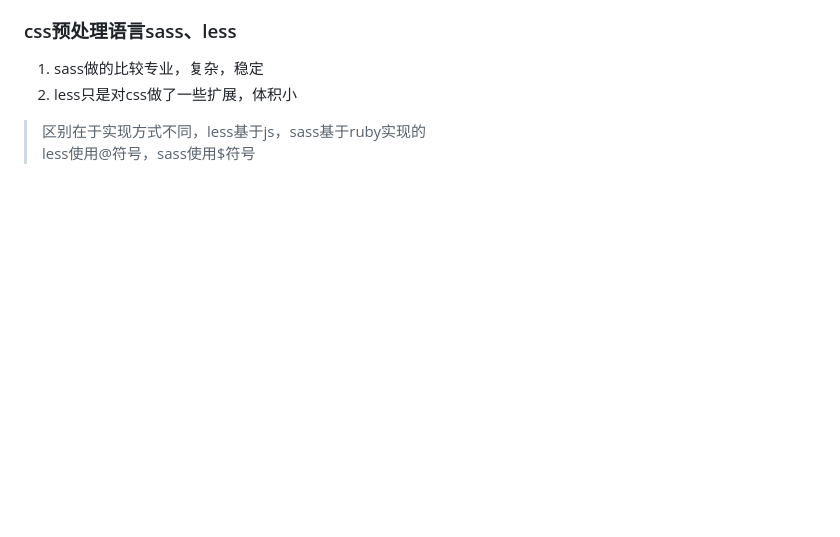
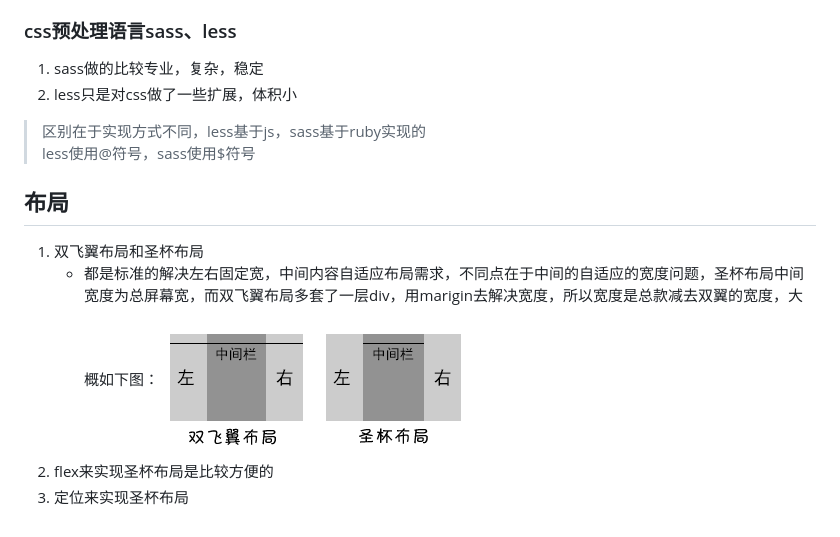
Before and after one commit to jeremyChenMing/interview, a Markdown page: html_css/README.md, the part around the change. GitHub-like rendering; pictures changed too: html_css/img/layout1.png (added); blank space fills up the shorter version.

```diff
--- a/html_css/README.md
+++ b/html_css/README.md
@@ -174,3 +174,11 @@
 2. less只是对css做了一些扩展，体积小
 > 区别在于实现方式不同，less基于js，sass基于ruby实现的
 > less使用@符号，sass使用$符号
+
+
+
+## 布局
+1. 双飞翼布局和圣杯布局
+    - 都是标准的解决左右固定宽，中间内容自适应布局需求，不同点在于中间的自适应的宽度问题，圣杯布局中间宽度为总屏幕宽，而双飞翼布局多套了一层div，用marigin去解决宽度，所以宽度是总款减去双翼的宽度，大概如下图：![img](img/layout1.png)
+2. flex来实现圣杯布局是比较方便的
+3. 定位来实现圣杯布局
```
Also changed, not shown: 2 other files.
